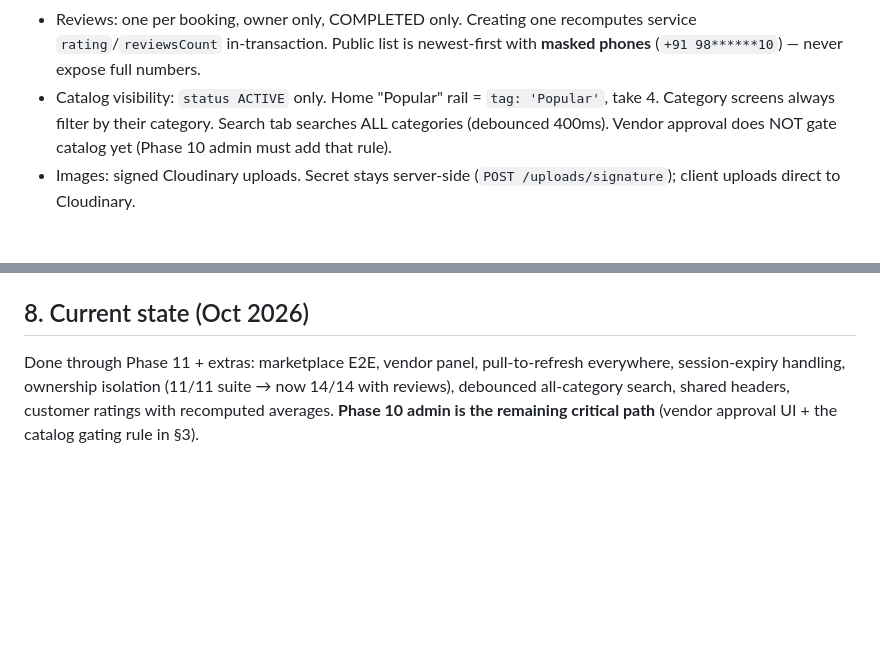
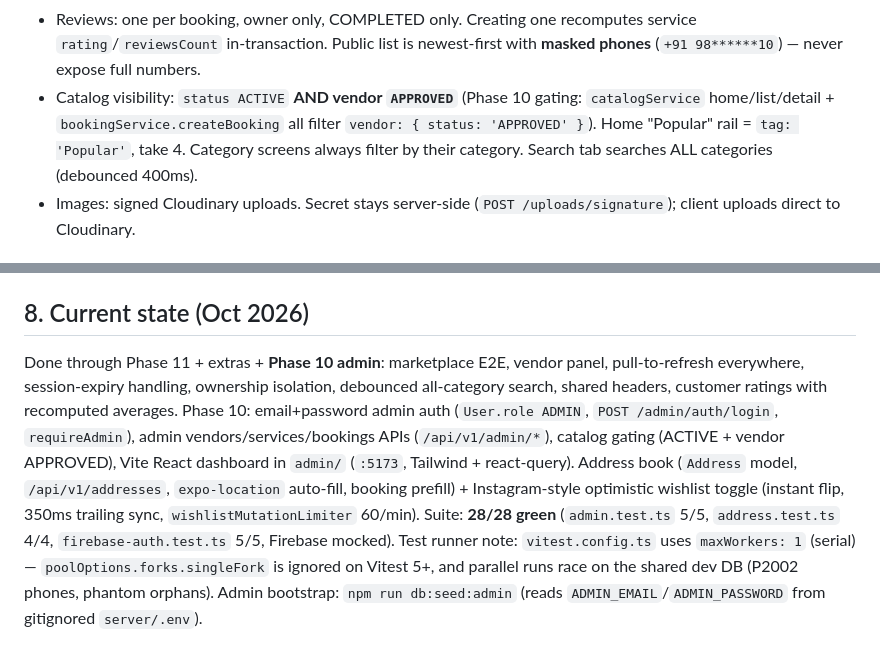
Before and after one commit to arnavranjan005/saman-rent, a Markdown page: AGENTS.md, 2 parts joined by grey strips. GitHub-like rendering; blank space fills up the shorter version.

Commit message:
docs: handbook — Phase 10, address book, optimistic wishlist, 28/28 suite

```diff
--- a/AGENTS.md
+++ b/AGENTS.md
@@ -55,10 +55,11 @@ TanStack Query, Express TS API, Prisma ORM, Neon PG, Cloudinary images.
   recomputes service `rating`/`reviewsCount` in-transaction. Public list is
   newest-first with **masked phones** (`+91 98******10`) — never expose full
   numbers.
-- Catalog visibility: `status ACTIVE` only. Home "Popular" rail = `tag:
+- Catalog visibility: `status ACTIVE` **AND vendor `APPROVED`** (Phase 10 gating:
+  `catalogService` home/list/detail + `bookingService.createBooking` all filter
+  `vendor: { status: 'APPROVED' }`). Home "Popular" rail = `tag:
   'Popular'`, take 4. Category screens always filter by their category.
-  Search tab searches ALL categories (debounced 400ms). Vendor approval does
-  NOT gate catalog yet (Phase 10 admin must add that rule).
+  Search tab searches ALL categories (debounced 400ms).
 - Images: signed Cloudinary uploads. Secret stays server-side
   (`POST /uploads/signature`); client uploads direct to Cloudinary.
 
@@ -151,8 +152,19 @@ TanStack Query, Express TS API, Prisma ORM, Neon PG, Cloudinary images.
 
 ## 8. Current state (Oct 2026)
 
-Done through Phase 11 + extras: marketplace E2E, vendor panel, pull-to-refresh
-everywhere, session-expiry handling, ownership isolation (11/11 suite →
-now 14/14 with reviews), debounced all-category search, shared headers,
-customer ratings with recomputed averages. **Phase 10 admin is the remaining
-critical path** (vendor approval UI + the catalog gating rule in §3).
+Done through Phase 11 + extras + **Phase 10 admin**: marketplace E2E, vendor panel, pull-to-refresh
+everywhere, session-expiry handling, ownership isolation, debounced all-category search, shared headers,
+customer ratings with recomputed averages. Phase 10: email+password admin auth
+(`User.role ADMIN`, `POST /admin/auth/login`, `requireAdmin`), admin
+vendors/services/bookings APIs (`/api/v1/admin/*`), catalog gating
+(ACTIVE + vendor APPROVED), Vite React dashboard in `admin/` (`:5173`,
+Tailwind + react-query). Address book (`Address` model, `/api/v1/addresses`,
+`expo-location` auto-fill, booking prefill) + Instagram-style optimistic
+wishlist toggle (instant flip, 350ms trailing sync, `wishlistMutationLimiter`
+60/min). Suite: **28/28 green** (`admin.test.ts` 5/5, `address.test.ts` 4/4,
+`firebase-auth.test.ts` 5/5, Firebase mocked).
+Test runner note: `vitest.config.ts` uses `maxWorkers: 1` (serial) —
+`poolOptions.forks.singleFork` is ignored on Vitest 5+, and parallel runs
+race on the shared dev DB (P2002 phones, phantom orphans).
+Admin bootstrap: `npm run db:seed:admin` (reads `ADMIN_EMAIL`/`ADMIN_PASSWORD`
+from gitignored `server/.env`).
```
